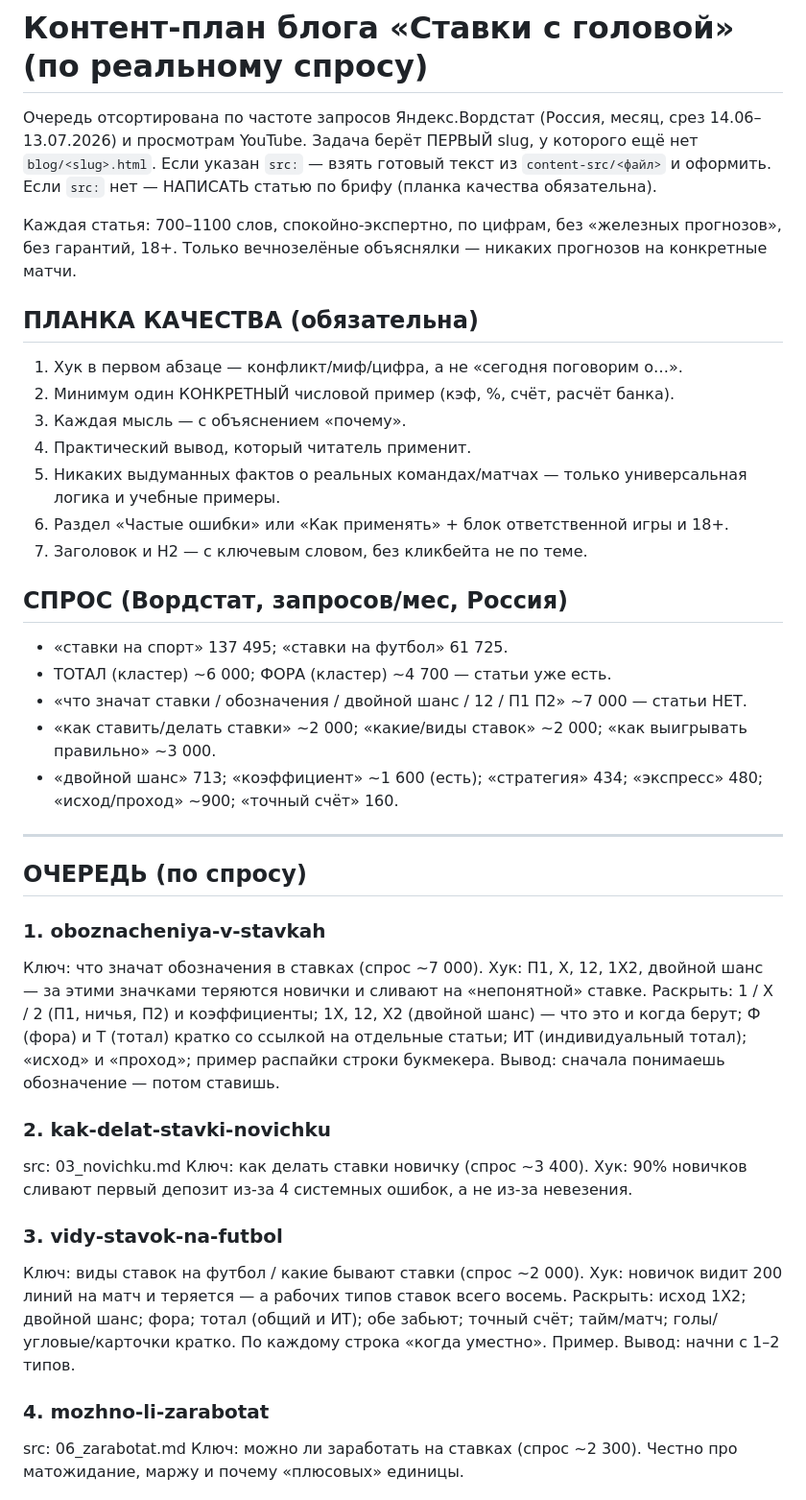
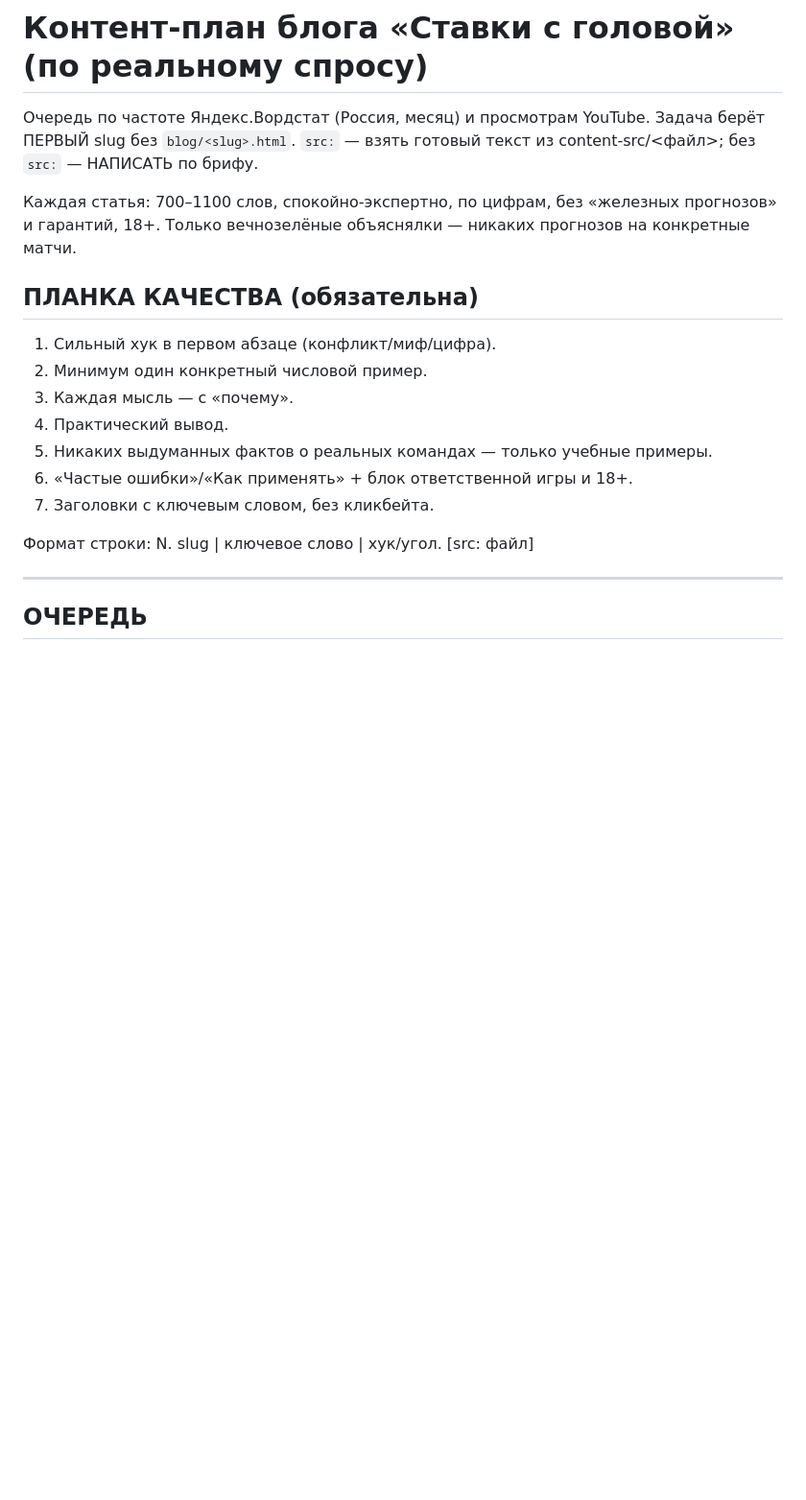
Before and after one commit to hausonik/stavkisgolovoy, a Markdown page: content-src/_plan.md, the part around one of its changes. Shown at 96% size. GitHub-like rendering; blank space fills up the shorter version.

```diff
--- a/content-src/_plan.md
+++ b/content-src/_plan.md
@@ -1,43 +1,21 @@
 # Контент-план блога «Ставки с головой» (по реальному спросу)
 
-Очередь отсортирована по частоте запросов Яндекс.Вордстат (Россия, месяц, срез 14.06–13.07.2026) и просмотрам YouTube. Задача берёт ПЕРВЫЙ slug, у которого ещё нет `blog/<slug>.html`.
-Если указан `src:` — взять готовый текст из `content-src/<файл>` и оформить. Если `src:` нет — НАПИСАТЬ статью по брифу (планка качества обязательна).
+Очередь по частоте Яндекс.Вордстат (Россия, месяц) и просмотрам YouTube. Задача берёт ПЕРВЫЙ slug без `blog/<slug>.html`. `src:` — взять готовый текст из content-src/<файл>; без `src:` — НАПИСАТЬ по брифу.
 
-Каждая статья: 700–1100 слов, спокойно-экспертно, по цифрам, без «железных прогнозов», без гарантий, 18+. Только вечнозелёные объяснялки — никаких прогнозов на конкретные матчи.
+Каждая статья: 700–1100 слов, спокойно-экспертно, по цифрам, без «железных прогнозов» и гарантий, 18+. Только вечнозелёные объяснялки — никаких прогнозов на конкретные матчи.
 
 ## ПЛАНКА КАЧЕСТВА (обязательна)
-1. Хук в первом абзаце — конфликт/миф/цифра, а не «сегодня поговорим о…».
-2. Минимум один КОНКРЕТНЫЙ числовой пример (кэф, %, счёт, расчёт банка).
-3. Каждая мысль — с объяснением «почему».
-4. Практический вывод, который читатель применит.
-5. Никаких выдуманных фактов о реальных командах/матчах — только универсальная логика и учебные примеры.
-6. Раздел «Частые ошибки» или «Как применять» + блок ответственной игры и 18+.
-7. Заголовок и H2 — с ключевым словом, без кликбейта не по теме.
+1. Сильный хук в первом абзаце (конфликт/миф/цифра).
+2. Минимум один конкретный числовой пример.
+3. Каждая мысль — с «почему».
+4. Практический вывод.
+5. Никаких выдуманных фактов о реальных командах — только учебные примеры.
+6. «Частые ошибки»/«Как применять» + блок ответственной игры и 18+.
+7. Заголовки с ключевым словом, без кликбейта.
 
-## СПРОС (Вордстат, запросов/мес, Россия)
-- «ставки на спорт» 137 495; «ставки на футбол» 61 725.
-- ТОТАЛ (кластер) ~6 000; ФОРА (кластер) ~4 700 — статьи уже есть.
-- «что значат ставки / обозначения / двойной шанс / 12 / П1 П2» ~7 000 — статьи НЕТ.
-- «как ставить/делать ставки» ~2 000; «какие/виды ставок» ~2 000; «как выигрывать правильно» ~3 000.
-- «двойной шанс» 713; «коэффициент» ~1 600 (есть); «стратегия» 434; «экспресс» 480; «исход/проход» ~900; «точный счёт» 160.
+Формат строки: N. slug | ключевое слово | хук/угол. [src: файл]
 
 ---
 
-## ОЧЕРЕДЬ (по спросу)
+## ОЧЕРЕДЬ
 
-### 1. oboznacheniya-v-stavkah
-Ключ: что значат обозначения в ставках (спрос ~7 000). Хук: П1, Х, 12, 1X2, двойной шанс — за этими значками теряются новички и сливают на «непонятной» ставке.
-Раскрыть: 1 / X / 2 (П1, ничья, П2) и коэффициенты; 1X, 12, X2 (двойной шанс) — что это и когда берут; Ф (фора) и Т (тотал) кратко со ссылкой на отдельные статьи; ИТ (индивидуальный тотал); «исход» и «проход»; пример распайки строки букмекера. Вывод: сначала понимаешь обозначение — потом ставишь.
-
-### 2. kak-delat-stavki-novichku
-src: 03_novichku.md
-Ключ: как делать ставки новичку (спрос ~3 400). Хук: 90% новичков сливают первый депозит из-за 4 системных ошибок, а не из-за невезения.
-
-### 3. vidy-stavok-na-futbol
-Ключ: виды ставок на футбол / какие бывают ставки (спрос ~2 000). Хук: новичок видит 200 линий на матч и теряется — а рабочих типов ставок всего восемь.
-Раскрыть: исход 1X2; двойной шанс; фора; тотал (общий и ИТ); обе забьют; точный счёт; тайм/матч; голы/угловые/карточки кратко. По каждому строка «когда уместно». Пример. Вывод: начни с 1–2 типов.
-
-### 4. mozhno-li-zarabotat
-src: 06_zarabotat.md
-Ключ: можно ли заработать на ставках (спрос ~2 300). Честно про матожидание, маржу и почему «плюсовых» единицы.
-
```
Also changed, not shown: other parts of content-src/_plan.md (+43 -62 lines).
